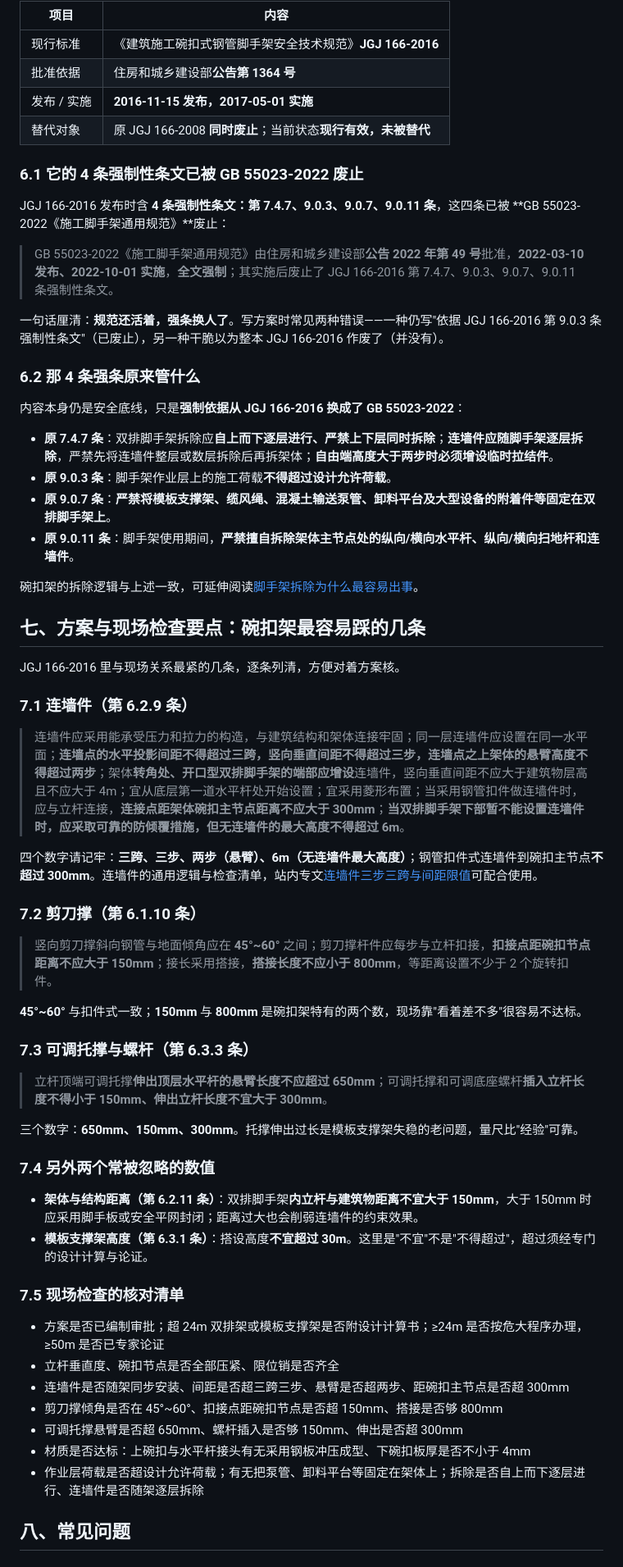
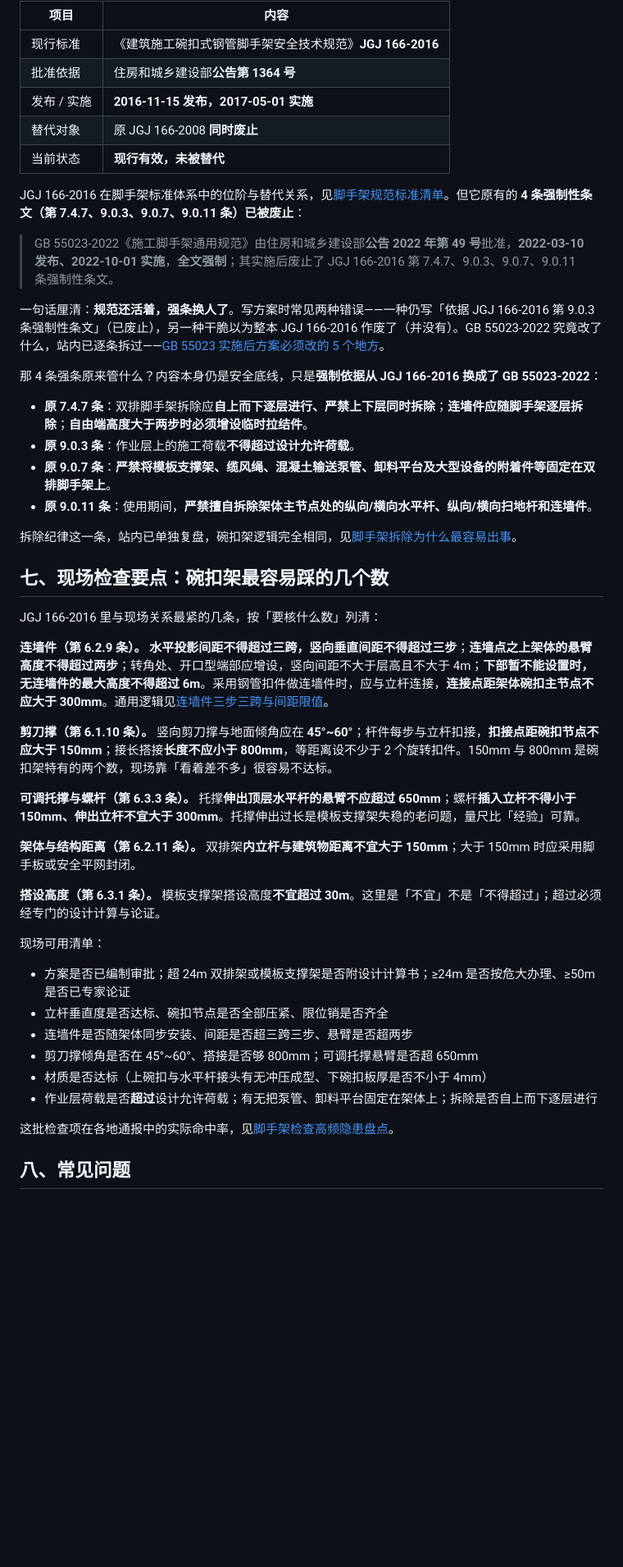
Before and after one commit to mfujun2025/jiaoshoujia, a Markdown page: content/wankou-jiaoshoujia-hai-neng-yong-ma.md, the part around one of its changes. Shown at 82% size. Rendered like a GitHub page; blank space fills up the shorter version.

```diff
--- a/content/wankou-jiaoshoujia-hai-neng-yong-ma.md
+++ b/content/wankou-jiaoshoujia-hai-neng-yong-ma.md
@@ -129,63 +113,48 @@ JGJ 166-2016 的适用对象写得很明确：
 | 现行标准 | 《建筑施工碗扣式钢管脚手架安全技术规范》**JGJ 166-2016** |
 | 批准依据 | 住房和城乡建设部**公告第 1364 号** |
 | 发布 / 实施 | **2016-11-15 发布，2017-05-01 实施** |
-| 替代对象 | 原 JGJ 166-2008 **同时废止**；当前状态**现行有效，未被替代** |
+| 替代对象 | 原 JGJ 166-2008 **同时废止** |
+| 当前状态 | **现行有效，未被替代** |
 
-### 6.1 它的 4 条强制性条文已被 GB 55023-2022 废止
-
-JGJ 166-2016 发布时含 **4 条强制性条文：第 7.4.7、9.0.3、9.0.7、9.0.11 条**，这四条已被 **GB 55023-2022《施工脚手架通用规范》**废止：
+JGJ 166-2016 在脚手架标准体系中的位阶与替代关系，见[脚手架规范标准清单](/news/scaffold-codes-full-list/)。但它原有的 **4 条强制性条文（第 7.4.7、9.0.3、9.0.7、9.0.11 条）已被废止**：
 
 > GB 55023-2022《施工脚手架通用规范》由住房和城乡建设部**公告 2022 年第 49 号**批准，**2022-03-10 发布、2022-10-01 实施**，**全文强制**；其实施后废止了 JGJ 166-2016 第 7.4.7、9.0.3、9.0.7、9.0.11 条强制性条文。
 
-一句话厘清：**规范还活着，强条换人了**。写方案时常见两种错误——一种仍写"依据 JGJ 166-2016 第 9.0.3 条强制性条文"（已废止），另一种干脆以为整本 JGJ 166-2016 作废了（并没有）。
+一句话厘清：**规范还活着，强条换人了**。写方案时常见两种错误——一种仍写「依据 JGJ 166-2016 第 9.0.3 条强制性条文」（已废止），另一种干脆以为整本 JGJ 166-2016 作废了（并没有）。GB 55023-2022 究竟改了什么，站内已逐条拆过——[GB 55023 实施后方案必须改的 5 个地方](/news/gb55023-2022-general-code/)。
 
-### 6.2 那 4 条强条原来管什么
+那 4 条强条原来管什么？内容本身仍是安全底线，只是**强制依据从 JGJ 166-2016 换成了 GB 55023-2022**：
 
-内容本身仍是安全底线，只是**强制依据从 JGJ 166-2016 换成了 GB 55023-2022**：
+- **原 7.4.7 条**：双排脚手架拆除应**自上而下逐层进行、严禁上下层同时拆除**；**连墙件应随脚手架逐层拆除**；**自由端高度大于两步时必须增设临时拉结件**。
+- **原 9.0.3 条**：作业层上的施工荷载**不得超过设计允许荷载**。
+- **原 9.0.7 条**：**严禁将模板支撑架、缆风绳、混凝土输送泵管、卸料平台及大型设备的附着件等固定在双排脚手架上**。
+- **原 9.0.11 条**：使用期间，**严禁擅自拆除架体主节点处的纵向/横向水平杆、纵向/横向扫地杆和连墙件**。
 
-- **原 7.4.7 条**：双排脚手架拆除应**自上而下逐层进行、严禁上下层同时拆除**；**连墙件应随脚手架逐层拆除**，严禁先将连墙件整层或数层拆除后再拆架体；**自由端高度大于两步时必须增设临时拉结件**。
-- **原 9.0.3 条**：脚手架作业层上的施工荷载**不得超过设计允许荷载**。
-- **原 9.0.7 条**：**严禁将模板支撑架、缆风绳、混凝土输送泵管、卸料平台及大型设备的附着件等固定在双排脚手架上**。
-- **原 9.0.11 条**：脚手架使用期间，**严禁擅自拆除架体主节点处的纵向/横向水平杆、纵向/横向扫地杆和连墙件**。
+拆除纪律这一条，站内已单独复盘，碗扣架逻辑完全相同，见[脚手架拆除为什么最容易出事](/news/chaichu-shigu-fupan/)。
 
-碗扣架的拆除逻辑与上述一致，可延伸阅读[脚手架拆除为什么最容易出事](/news/chaichu-shigu-fupan/)。
+## 七、现场检查要点：碗扣架最容易踩的几个数
 
-## 七、方案与现场检查要点：碗扣架最容易踩的几条
+JGJ 166-2016 里与现场关系最紧的几条，按「要核什么数」列清：
 
-JGJ 166-2016 里与现场关系最紧的几条，逐条列清，方便对着方案核。
+**连墙件（第 6.2.9 条）。** **水平投影间距不得超过三跨，竖向垂直间距不得超过三步**；**连墙点之上架体的悬臂高度不得超过两步**；转角处、开口型端部应增设，竖向间距不大于层高且不大于 4m；**下部暂不能设置时，无连墙件的最大高度不得超过 6m**。采用钢管扣件做连墙件时，应与立杆连接，**连接点距架体碗扣主节点不应大于 300mm**。通用逻辑见[连墙件三步三跨与间距限值](/news/lianqiangjian-shezhi/)。
 
-### 7.1 连墙件（第 6.2.9 条）
+**剪刀撑（第 6.1.10 条）。** 竖向剪刀撑与地面倾角应在 **45°~60°**；杆件每步与立杆扣接，**扣接点距碗扣节点不应大于 150mm**；接长搭接**长度不应小于 800mm**，等距离设不少于 2 个旋转扣件。150mm 与 800mm 是碗扣架特有的两个数，现场靠「看着差不多」很容易不达标。
 
-> 连墙件应采用能承受压力和拉力的构造，与建筑结构和架体连接牢固；同一层连墙件应设置在同一水平面；**连墙点的水平投影间距不得超过三跨，竖向垂直间距不得超过三步，连墙点之上架体的悬臂高度不得超过两步**；架体**转角处、开口型双排脚手架的端部应增设**连墙件，竖向垂直间距不应大于建筑物层高且不应大于 4m；宜从底层第一道水平杆处开始设置；宜采用菱形布置；当采用钢管扣件做连墙件时，应与立杆连接，**连接点距架体碗扣主节点距离不应大于 300mm**；**当双排脚手架下部暂不能设置连墙件时，应采取可靠的防倾覆措施，但无连墙件的最大高度不得超过 6m**。
+**可调托撑与螺杆（第 6.3.3 条）。** 托撑**伸出顶层水平杆的悬臂不应超过 650mm**；螺杆**插入立杆不得小于 150mm、伸出立杆不宜大于 300mm**。托撑伸出过长是模板支撑架失稳的老问题，量尺比「经验」可靠。
 
-四个数字请记牢：**三跨、三步、两步（悬臂）、6m（无连墙件最大高度）**；钢管扣件式连墙件到碗扣主节点**不超过 300mm**。连墙件的通用逻辑与检查清单，站内专文[连墙件三步三跨与间距限值](/news/lianqiangjian-shezhi/)可配合使用。
+**架体与结构距离（第 6.2.11 条）。** 双排架**内立杆与建筑物距离不宜大于 150mm**；大于 150mm 时应采用脚手板或安全平网封闭。
 
-### 7.2 剪刀撑（第 6.1.10 条）
+**搭设高度（第 6.3.1 条）。** 模板支撑架搭设高度**不宜超过 30m**。这里是「不宜」不是「不得超过」；超过必须经专门的设计计算与论证。
 
-> 竖向剪刀撑斜向钢管与地面倾角应在 **45°~60°** 之间；剪刀撑杆件应每步与立杆扣接，**扣接点距碗扣节点距离不应大于 150mm**；接长采用搭接，**搭接长度不应小于 800mm**，等距离设置不少于 2 个旋转扣件。
+现场可用清单：
 
-**45°~60°** 与扣件式一致；**150mm** 与 **800mm** 是碗扣架特有的两个数，现场靠"看着差不多"很容易不达标。
+- 方案是否已编制审批；超 24m 双排架或模板支撑架是否附设计计算书；≥24m 是否按危大办理、≥50m 是否已专家论证
+- 立杆垂直度是否达标、碗扣节点是否全部压紧、限位销是否齐全
+- 连墙件是否随架体同步安装、间距是否超三跨三步、悬臂是否超两步
+- 剪刀撑倾角是否在 45°~60°、搭接是否够 800mm；可调托撑悬臂是否超 650mm
+- 材质是否达标（上碗扣与水平杆接头有无冲压成型、下碗扣板厚是否不小于 4mm）
+- 作业层荷载是否**超过**设计允许荷载；有无把泵管、卸料平台固定在架体上；拆除是否自上而下逐层进行
 
-### 7.3 可调托撑与螺杆（第 6.3.3 条）
-
-> 立杆顶端可调托撑**伸出顶层水平杆的悬臂长度不应超过 650mm**；可调托撑和可调底座螺杆**插入立杆长度不得小于 150mm、伸出立杆长度不宜大于 300mm**。
-
-三个数字：**650mm、150mm、300mm**。托撑伸出过长是模板支撑架失稳的老问题，量尺比"经验"可靠。
-
-### 7.4 另外两个常被忽略的数值
-
-- **架体与结构距离（第 6.2.11 条）**：双排脚手架**内立杆与建筑物距离不宜大于 150mm**，大于 150mm 时应采用脚手板或安全平网封闭；距离过大也会削弱连墙件的约束效果。
-- **模板支撑架高度（第 6.3.1 条）**：搭设高度**不宜超过 30m**。这里是"不宜"不是"不得超过"，超过须经专门的设计计算与论证。
-
-### 7.5 现场检查的核对清单
-
-- 方案是否已编制审批；超 24m 双排架或模板支撑架是否附设计计算书；≥24m 是否按危大程序办理，≥50m 是否已专家论证
-- 立杆垂直度、碗扣节点是否全部压紧、限位销是否齐全
-- 连墙件是否随架同步安装、间距是否超三跨三步、悬臂是否超两步、距碗扣主节点是否超 300mm
-- 剪刀撑倾角是否在 45°~60°、扣接点距碗扣节点是否超 150mm、搭接是否够 800mm
-- 可调托撑悬臂是否超 650mm、螺杆插入是否够 150mm、伸出是否超 300mm
-- 材质是否达标：上碗扣与水平杆接头有无采用钢板冲压成型、下碗扣板厚是否不小于 4mm
-- 作业层荷载是否超设计允许荷载；有无把泵管、卸料平台等固定在架体上；拆除是否自上而下逐层进行、连墙件是否随架逐层拆除
+这批检查项在各地通报中的实际命中率，见[脚手架检查高频隐患盘点](/news/scaffold-inspection-common-hazards/)。
 
 ## 八、常见问题
 
```
Also changed, not shown: other parts of content/wankou-jiaoshoujia-hai-neng-yong-ma.md (+55 -87 lines).
